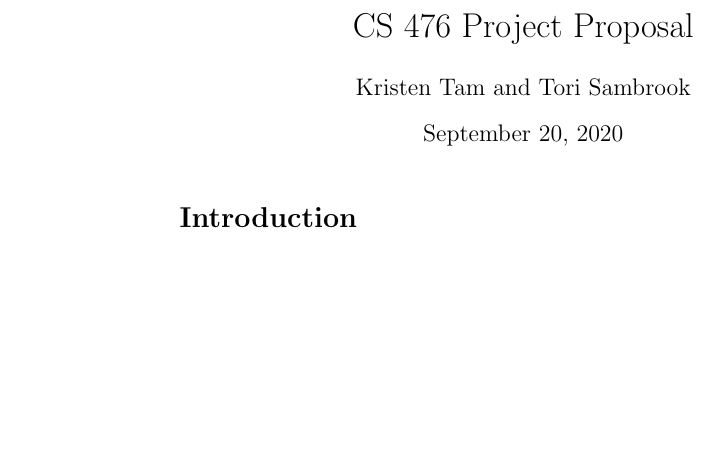
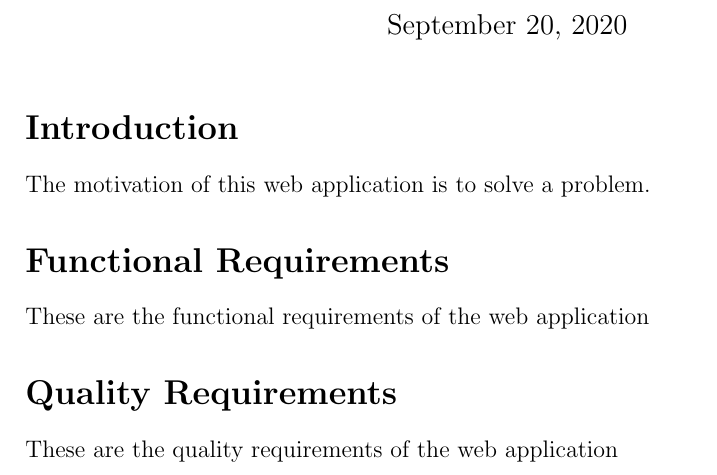
Before and after one commit to tam209/CS476-FinalProject, a LaTeX document (ProjectProposal.tex): part of the page, cut at the place of the change, the shorter picture padded with empty space. Compiled offline with pdfLaTeX.

Commit message:
Update ProjectProposal.tex
Changed the look of the document and added some packages. Also added some text to help get an idea of what the document will look like

```diff
--- a/ProjectProposal.tex
+++ b/ProjectProposal.tex
@@ -14,8 +14,5 @@
 % Due: September 28th, 2020
 %%%%%%%%%%%%%%%%%%%%%%%%%%%%%%%%%%%%%%%%%%%%%%%%%%%%%%%%%
 
-\documentclass{article}
+\documentclass[onecolumn,journal,12pt]{article}
 \usepackage[utf8]{inputenc}
-
-\title{CS 476 Project Proposal}
-\author{Kristen Tam and Tori Sambrook}
@@ -25,5 +31,12 @@
 \maketitle
 
 \section*{Introduction} %put an * there to get rid of section numbering
+The motivation of this web application is to solve a problem.
+
+\section*{Functional Requirements}
+These are the functional requirements of the web application
+
+\section*{Quality Requirements}
+These are the quality requirements of the web application
 
 \end{document}
```
Also changed, not shown: ProjectProposal.tex (9 more changed lines).
